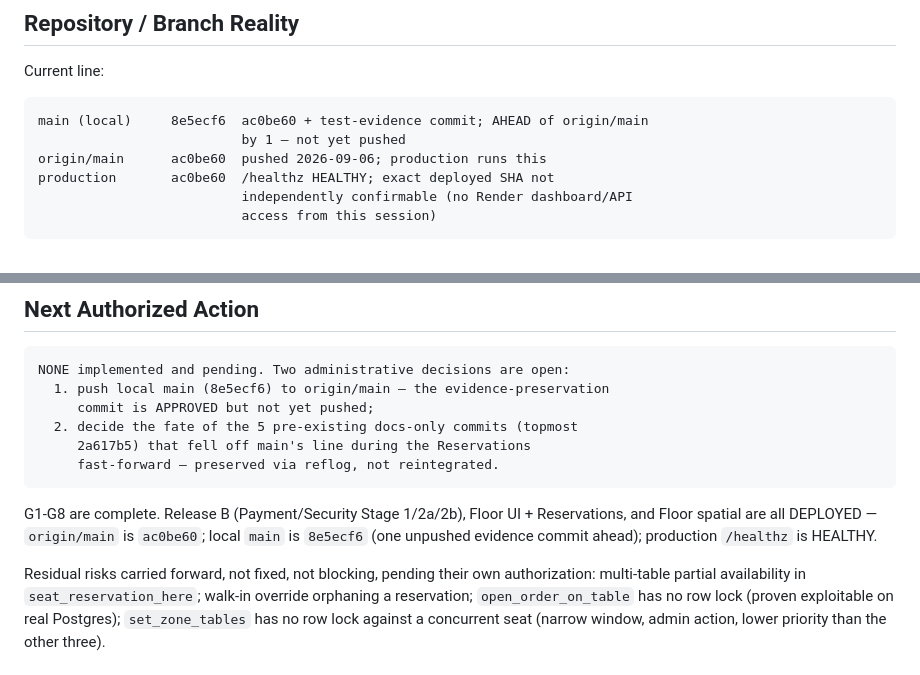
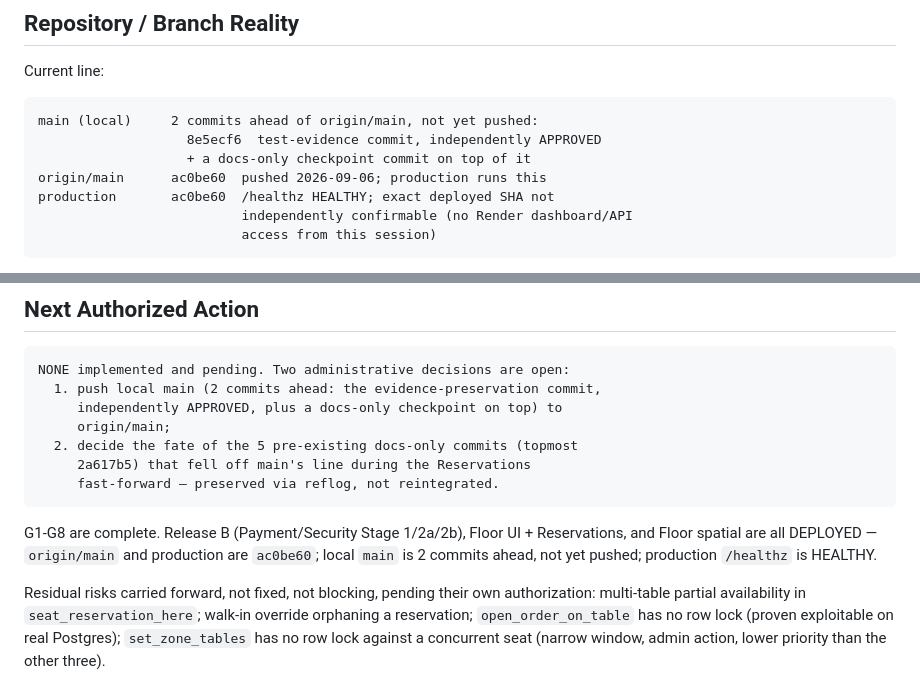
Before and after one commit to edson-naves/restaurant-app, a Markdown page: docs/03_CURRENT_WORK.md, 2 parts joined by grey strips. GitHub-like rendering.

Commit message:
docs(governance): correct local main ahead-count to 2 commits
Co-Authored-By: Claude Sonnet 5 <noreply@anthropic.com>

````diff
--- a/docs/03_CURRENT_WORK.md
+++ b/docs/03_CURRENT_WORK.md
@@ -17,8 +17,9 @@ state. Current state is recorded from "### Floor UI + Reservations" onward.
 Current line:
 
 ```text
-main (local)     8e5ecf6  ac0be60 + test-evidence commit; AHEAD of origin/main
-                          by 1 — not yet pushed
+main (local)     2 commits ahead of origin/main, not yet pushed:
+                   8e5ecf6  test-evidence commit, independently APPROVED
+                   + a docs-only checkpoint commit on top of it
 origin/main      ac0be60  pushed 2026-09-06; production runs this
 production       ac0be60  /healthz HEALTHY; exact deployed SHA not
                           independently confirmable (no Render dashboard/API
@@ -710,17 +711,18 @@ recorded in the Release A checkpoint package.
 
 ```text
 NONE implemented and pending. Two administrative decisions are open:
-  1. push local main (8e5ecf6) to origin/main — the evidence-preservation
-     commit is APPROVED but not yet pushed;
+  1. push local main (2 commits ahead: the evidence-preservation commit,
+     independently APPROVED, plus a docs-only checkpoint on top) to
+     origin/main;
   2. decide the fate of the 5 pre-existing docs-only commits (topmost
      2a617b5) that fell off main's line during the Reservations
      fast-forward — preserved via reflog, not reintegrated.
 ```
 
 G1-G8 are complete. Release B (Payment/Security Stage 1/2a/2b), Floor UI +
-Reservations, and Floor spatial are all DEPLOYED — `origin/main` is `ac0be60`;
-local `main` is `8e5ecf6` (one unpushed evidence commit ahead); production
-`/healthz` is HEALTHY.
+Reservations, and Floor spatial are all DEPLOYED — `origin/main` and
+production are `ac0be60`; local `main` is 2 commits ahead, not yet pushed;
+production `/healthz` is HEALTHY.
 
 Residual risks carried forward, not fixed, not blocking, pending their own
 authorization: multi-table partial availability in `seat_reservation_here`;
````
